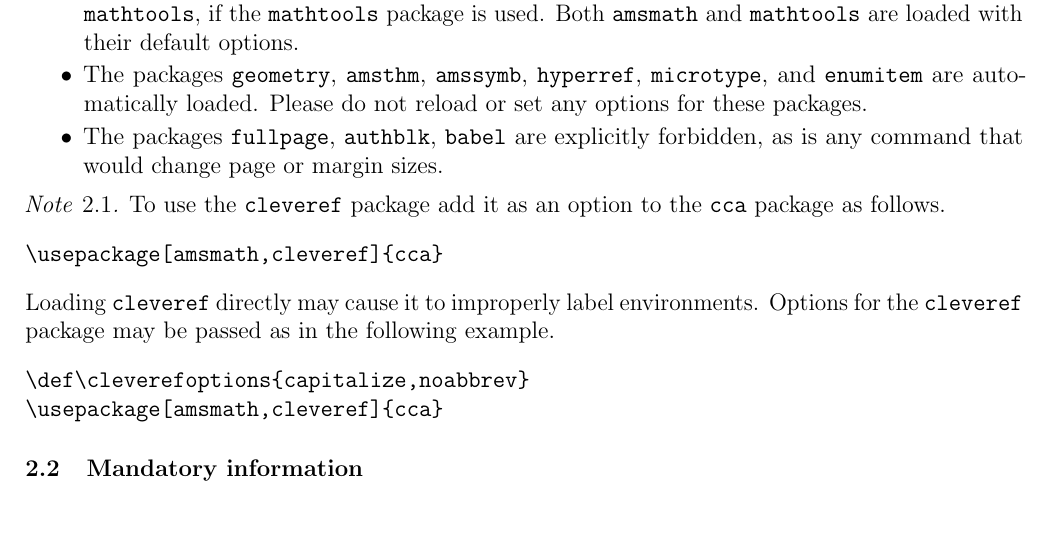
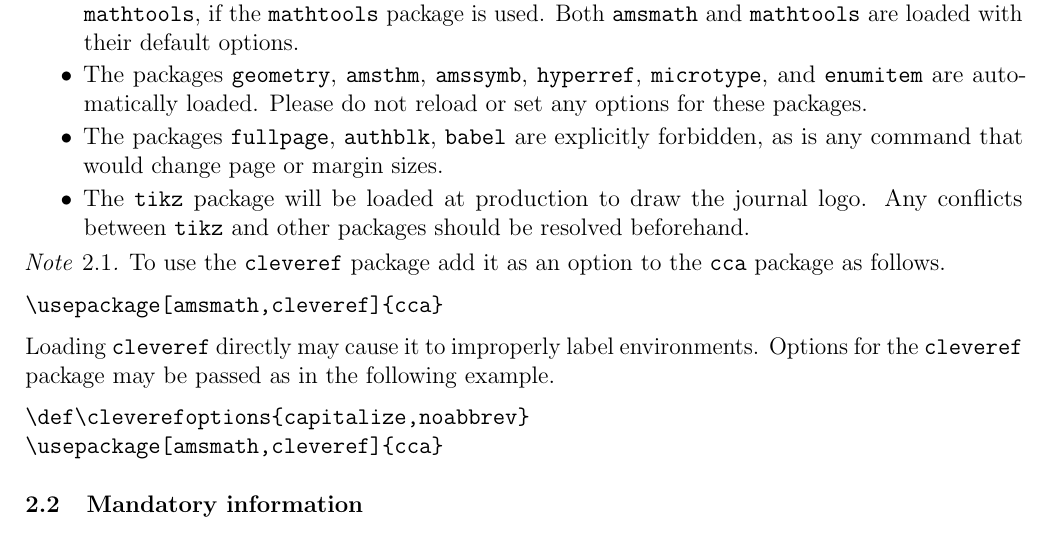
Before and after one commit to Combinatorial-Commutative-Algebra/CCA_Journal, a LaTeX paper (cca-sample.tex): part of page 2 of 6, cut so that both start at the same text. Compiled offline with pdfLaTeX.

Commit message:
mentioned tikz conflicts

```diff
--- a/cca-sample.tex
+++ b/cca-sample.tex
@@ -168,6 +168,9 @@ CCA articles begin with the following two lines.
 \item The packages \texttt{fullpage}, \texttt{authblk}, \texttt{babel}
   are explicitly forbidden, as is any command that would change page
   or margin sizes.
+\item The \texttt{tikz} package will be loaded at production to draw
+  the journal logo. Any conflicts between \texttt{tikz} and other
+  packages should be resolved beforehand.
 \end{itemize}
 
 
```
Also changed, not shown: cca-sample.pdf.
